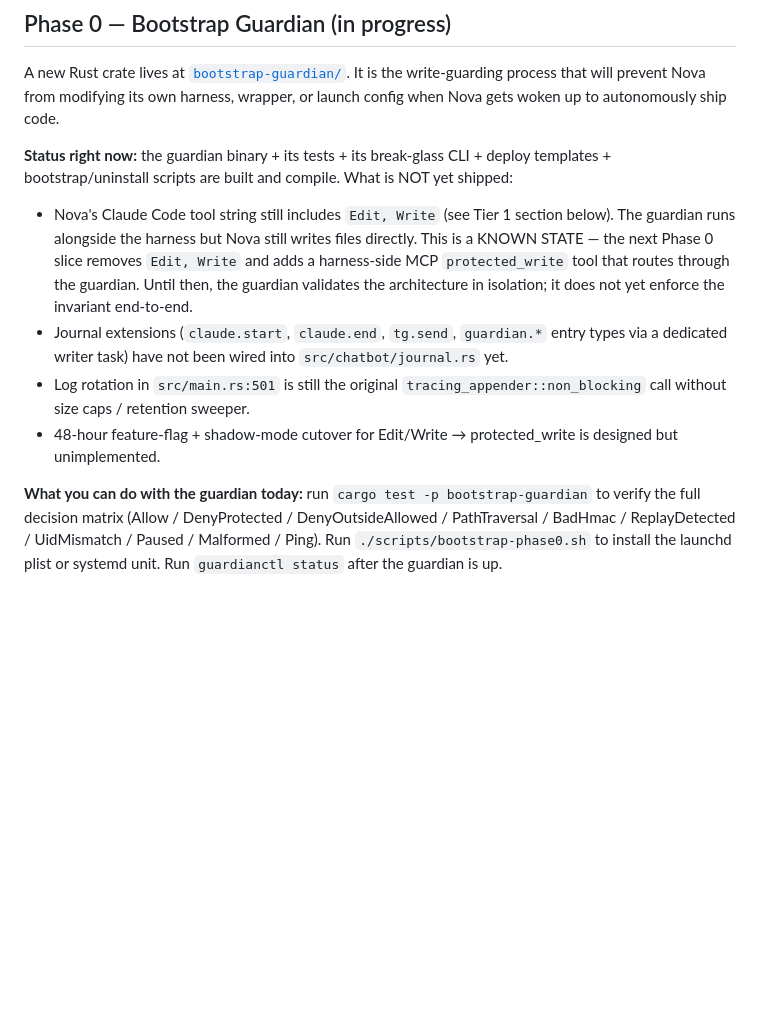
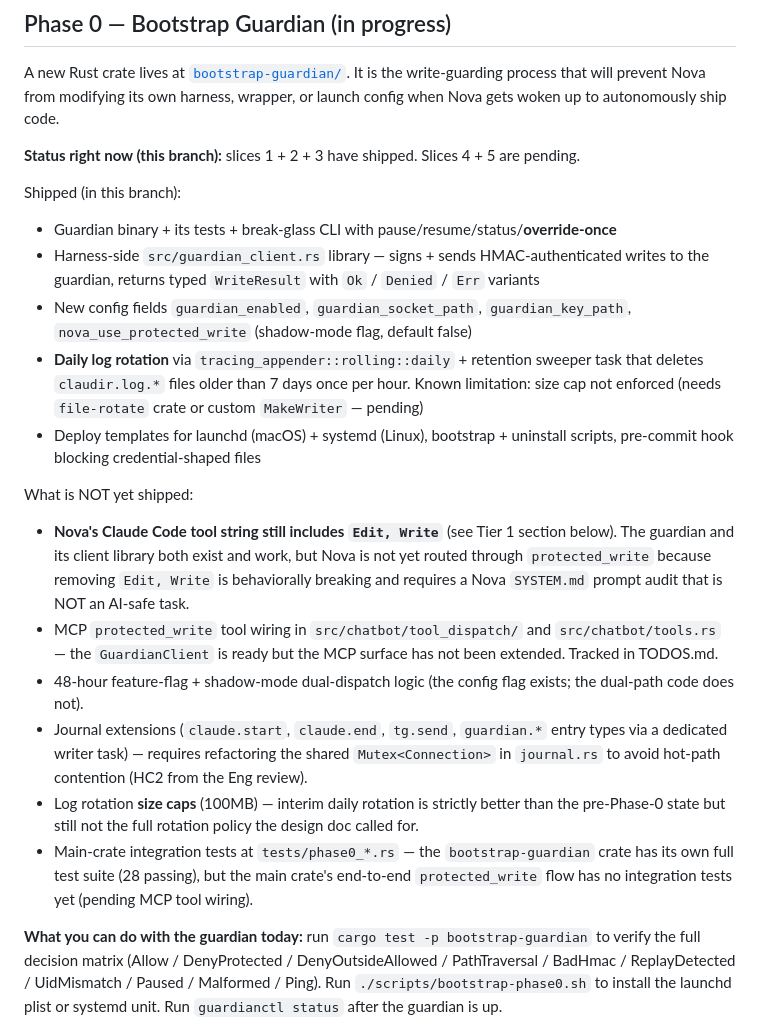
Before and after one commit to khamidov17/multi-agent-voice, a Markdown page: CLAUDE.md, the part around the change. GitHub-like rendering; blank space fills up the shorter version.

Commit message:
docs(phase-0): update CLAUDE.md to reflect slices 2 + 3 shipped
The original Phase 0 intro section was written before the branch got
slice 2 (override-once) and slice 3 (harness client + log rotation +
config fields) folded in. Update the shipped/not-shipped lists to
match the current branch state exactly.

Co-Authored-By: Claude Opus 4.7 (1M context) <noreply@anthropic.com>

```diff
--- a/CLAUDE.md
+++ b/CLAUDE.md
@@ -4,12 +4,23 @@
 
 A new Rust crate lives at [`bootstrap-guardian/`](bootstrap-guardian/). It is the write-guarding process that will prevent Nova from modifying its own harness, wrapper, or launch config when Nova gets woken up to autonomously ship code.
 
-**Status right now:** the guardian binary + its tests + its break-glass CLI + deploy templates + bootstrap/uninstall scripts are built and compile. What is NOT yet shipped:
+**Status right now (this branch):** slices 1 + 2 + 3 have shipped. Slices 4 + 5 are pending.
 
-- Nova's Claude Code tool string still includes `Edit, Write` (see Tier 1 section below). The guardian runs alongside the harness but Nova still writes files directly. This is a KNOWN STATE — the next Phase 0 slice removes `Edit, Write` and adds a harness-side MCP `protected_write` tool that routes through the guardian. Until then, the guardian validates the architecture in isolation; it does not yet enforce the invariant end-to-end.
-- Journal extensions (`claude.start`, `claude.end`, `tg.send`, `guardian.*` entry types via a dedicated writer task) have not been wired into `src/chatbot/journal.rs` yet.
-- Log rotation in `src/main.rs:501` is still the original `tracing_appender::non_blocking` call without size caps / retention sweeper.
-- 48-hour feature-flag + shadow-mode cutover for Edit/Write → protected_write is designed but unimplemented.
+Shipped (in this branch):
+- Guardian binary + its tests + break-glass CLI with pause/resume/status/**override-once**
+- Harness-side `src/guardian_client.rs` library — signs + sends HMAC-authenticated writes to the guardian, returns typed `WriteResult` with `Ok` / `Denied` / `Err` variants
+- New config fields `guardian_enabled`, `guardian_socket_path`, `guardian_key_path`, `nova_use_protected_write` (shadow-mode flag, default false)
+- **Daily log rotation** via `tracing_appender::rolling::daily` + retention sweeper task that deletes `claudir.log.*` files older than 7 days once per hour. Known limitation: size cap not enforced (needs `file-rotate` crate or custom `MakeWriter` — pending)
+- Deploy templates for launchd (macOS) + systemd (Linux), bootstrap + uninstall scripts, pre-commit hook blocking credential-shaped files
+
+What is NOT yet shipped:
+
+- **Nova's Claude Code tool string still includes `Edit, Write`** (see Tier 1 section below). The guardian and its client library both exist and work, but Nova is not yet routed through `protected_write` because removing `Edit, Write` is behaviorally breaking and requires a Nova `SYSTEM.md` prompt audit that is NOT an AI-safe task.
+- MCP `protected_write` tool wiring in `src/chatbot/tool_dispatch/` and `src/chatbot/tools.rs` — the `GuardianClient` is ready but the MCP surface has not been extended. Tracked in TODOS.md.
+- 48-hour feature-flag + shadow-mode dual-dispatch logic (the config flag exists; the dual-path code does not).
+- Journal extensions (`claude.start`, `claude.end`, `tg.send`, `guardian.*` entry types via a dedicated writer task) — requires refactoring the shared `Mutex<Connection>` in `journal.rs` to avoid hot-path contention (HC2 from the Eng review).
+- Log rotation **size caps** (100MB) — interim daily rotation is strictly better than the pre-Phase-0 state but still not the full rotation policy the design doc called for.
+- Main-crate integration tests at `tests/phase0_*.rs` — the `bootstrap-guardian` crate has its own full test suite (28 passing), but the main crate's end-to-end `protected_write` flow has no integration tests yet (pending MCP tool wiring).
 
 **What you can do with the guardian today:** run `cargo test -p bootstrap-guardian` to verify the full decision matrix (Allow / DenyProtected / DenyOutsideAllowed / PathTraversal / BadHmac / ReplayDetected / UidMismatch / Paused / Malformed / Ping). Run `./scripts/bootstrap-phase0.sh` to install the launchd plist or systemd unit. Run `guardianctl status` after the guardian is up.
 
```
